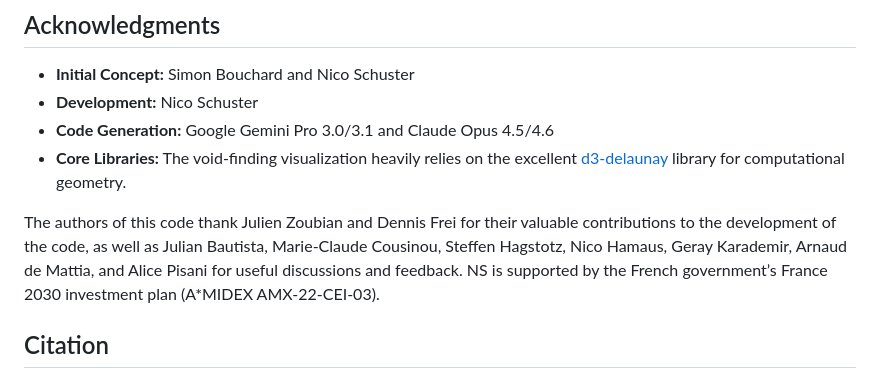
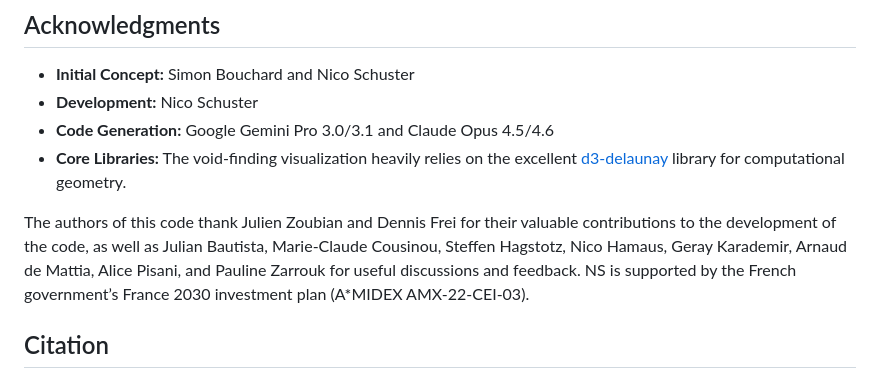
Before and after one commit to nicosmo/cosmic_web_explorer, a Markdown page: README.md, the part around the change. Drawn GitHub-style.

Commit message:
Update contributors in README.md

```diff
--- a/README.md
+++ b/README.md
@@ -333,7 +333,7 @@ $$
 * **Code Generation:** Google Gemini Pro 3.0/3.1 and Claude Opus 4.5/4.6
 * **Core Libraries:** The void-finding visualization heavily relies on the excellent [d3-delaunay](https://github.com/d3/d3-delaunay) library for computational geometry.
 
-The authors of this code thank Julien Zoubian and Dennis Frei for their valuable contributions to the development of the code, as well as Julian Bautista, Marie-Claude Cousinou, Steffen Hagstotz, Nico Hamaus, Geray Karademir, Arnaud de Mattia, and Alice Pisani for useful discussions and feedback. NS is supported by the French government’s France 2030 investment plan (A*MIDEX AMX-22-CEI-03).
+The authors of this code thank Julien Zoubian and Dennis Frei for their valuable contributions to the development of the code, as well as Julian Bautista, Marie-Claude Cousinou, Steffen Hagstotz, Nico Hamaus, Geray Karademir, Arnaud de Mattia, Alice Pisani, and Pauline Zarrouk for useful discussions and feedback. NS is supported by the French government’s France 2030 investment plan (A*MIDEX AMX-22-CEI-03).
 
 ## Citation
 
```
